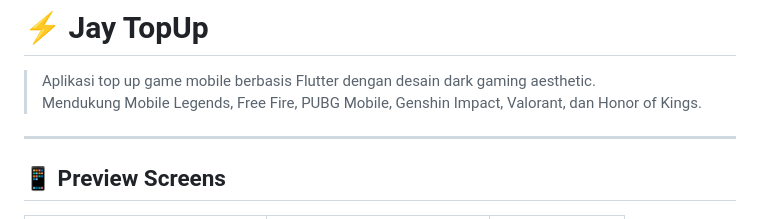
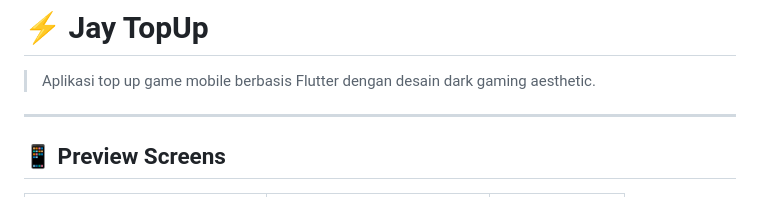
Before and after one commit to JayaaWigunaa/jayanjayyy, a Markdown page: README.md, the part around the change. GitHub-like rendering.

Commit message:
Update README to remove supported games list
-

```diff
--- a/README.md
+++ b/README.md
@@ -1,7 +1,6 @@
 # ⚡ Jay TopUp
 
 > Aplikasi top up game mobile berbasis Flutter dengan desain dark gaming aesthetic.
-> Mendukung Mobile Legends, Free Fire, PUBG Mobile, Genshin Impact, Valorant, dan Honor of Kings.
 
 ---
 
```
